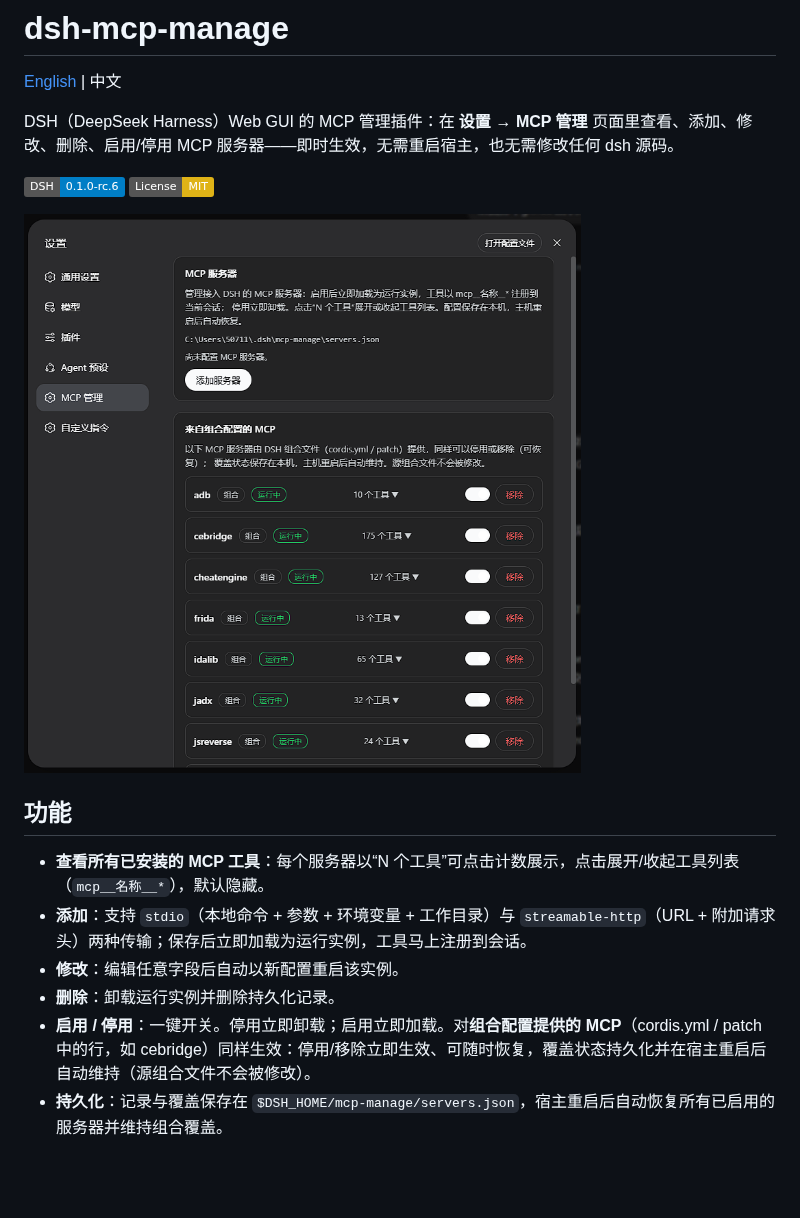
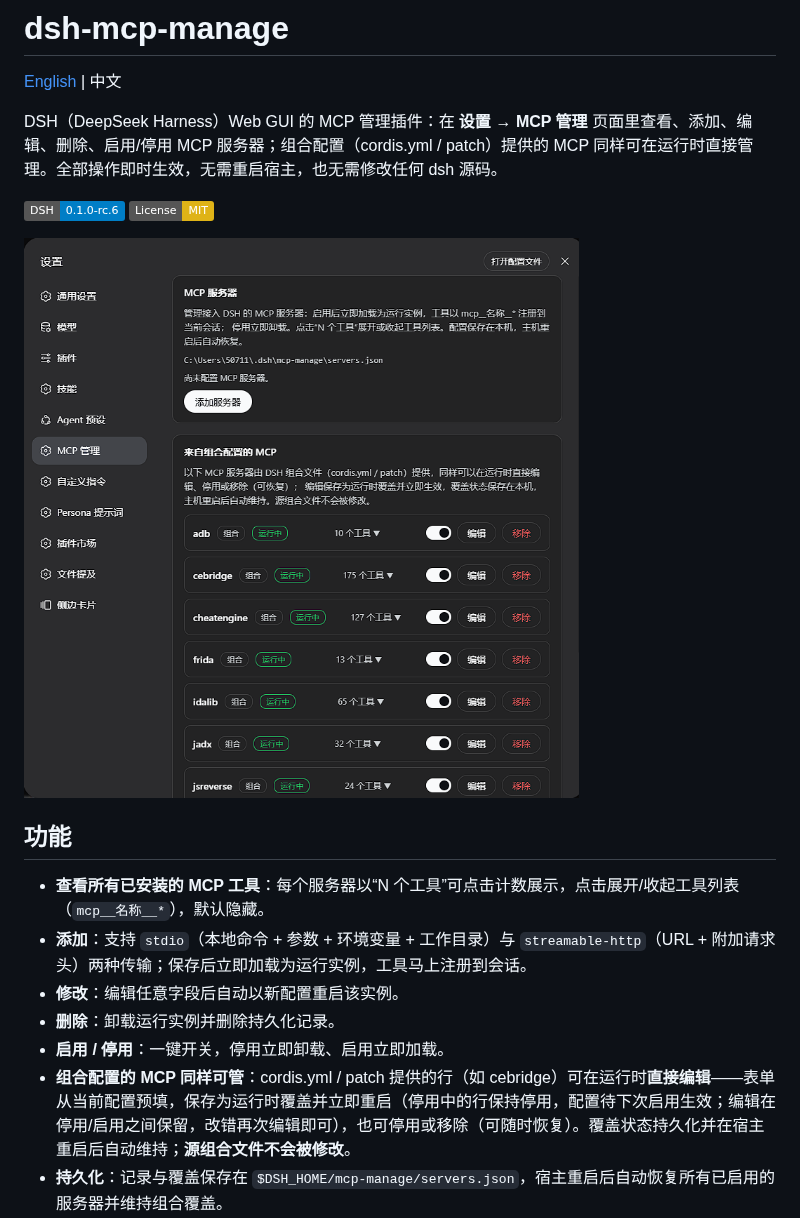
Before and after one commit to sail-djl/dsh-mcp-manage, a Markdown page: README.md, the part around one of its changes. Drawn GitHub-style; pictures changed too: docs/mcp-manage.png; badges without logos; blank space fills up the shorter version.

```diff
--- a/README.md
+++ b/README.md
@@ -2,7 +2,7 @@
 
 [English](#english) | 中文
 
-DSH（DeepSeek Harness）Web GUI 的 MCP 管理插件：在 **设置 → MCP 管理** 页面里查看、添加、修改、删除、启用/停用 MCP 服务器——即时生效，无需重启宿主，也无需修改任何 dsh 源码。
+DSH（DeepSeek Harness）Web GUI 的 MCP 管理插件：在 **设置 → MCP 管理** 页面里查看、添加、编辑、删除、启用/停用 MCP 服务器；组合配置（cordis.yml / patch）提供的 MCP 同样可在运行时直接管理。全部操作即时生效，无需重启宿主，也无需修改任何 dsh 源码。
 
 ![DSH 版本](https://img.shields.io/badge/DSH-0.1.0--rc.6-blue) [![License: MIT](https://img.shields.io/badge/License-MIT-yellow.svg)](LICENSE)
 
@@ -14,7 +14,8 @@ DSH（DeepSeek Harness）Web GUI 的 MCP 管理插件：在 **设置 → MCP 管
 - **添加**：支持 `stdio`（本地命令 + 参数 + 环境变量 + 工作目录）与 `streamable-http`（URL + 附加请求头）两种传输；保存后立即加载为运行实例，工具马上注册到会话。
 - **修改**：编辑任意字段后自动以新配置重启该实例。
 - **删除**：卸载运行实例并删除持久化记录。
-- **启用 / 停用**：一键开关。停用立即卸载；启用立即加载。对**组合配置提供的 MCP**（cordis.yml / patch 中的行，如 cebridge）同样生效：停用/移除立即生效、可随时恢复，覆盖状态持久化并在宿主重启后自动维持（源组合文件不会被修改）。
+- **启用 / 停用**：一键开关，停用立即卸载、启用立即加载。
+- **组合配置的 MCP 同样可管**：cordis.yml / patch 提供的行（如 cebridge）可在运行时**直接编辑**——表单从当前配置预填，保存为运行时覆盖并立即重启（停用中的行保持停用，配置待下次启用生效；编辑在停用/启用之间保留，改错再次编辑即可），也可停用或移除（可随时恢复）。覆盖状态持久化并在宿主重启后自动维持；**源组合文件不会被修改**。
 - **持久化**：记录与覆盖保存在 `$DSH_HOME/mcp-manage/servers.json`，宿主重启后自动恢复所有已启用的服务器并维持组合覆盖。
 - **启动失败可见**：默认 `failOnStartupError`，坏定义会显示“启动失败”及错误信息，而不是静默后台重试。
 
```
Also changed, not shown: other parts of README.md (+44 -6 lines), 8 other files.
